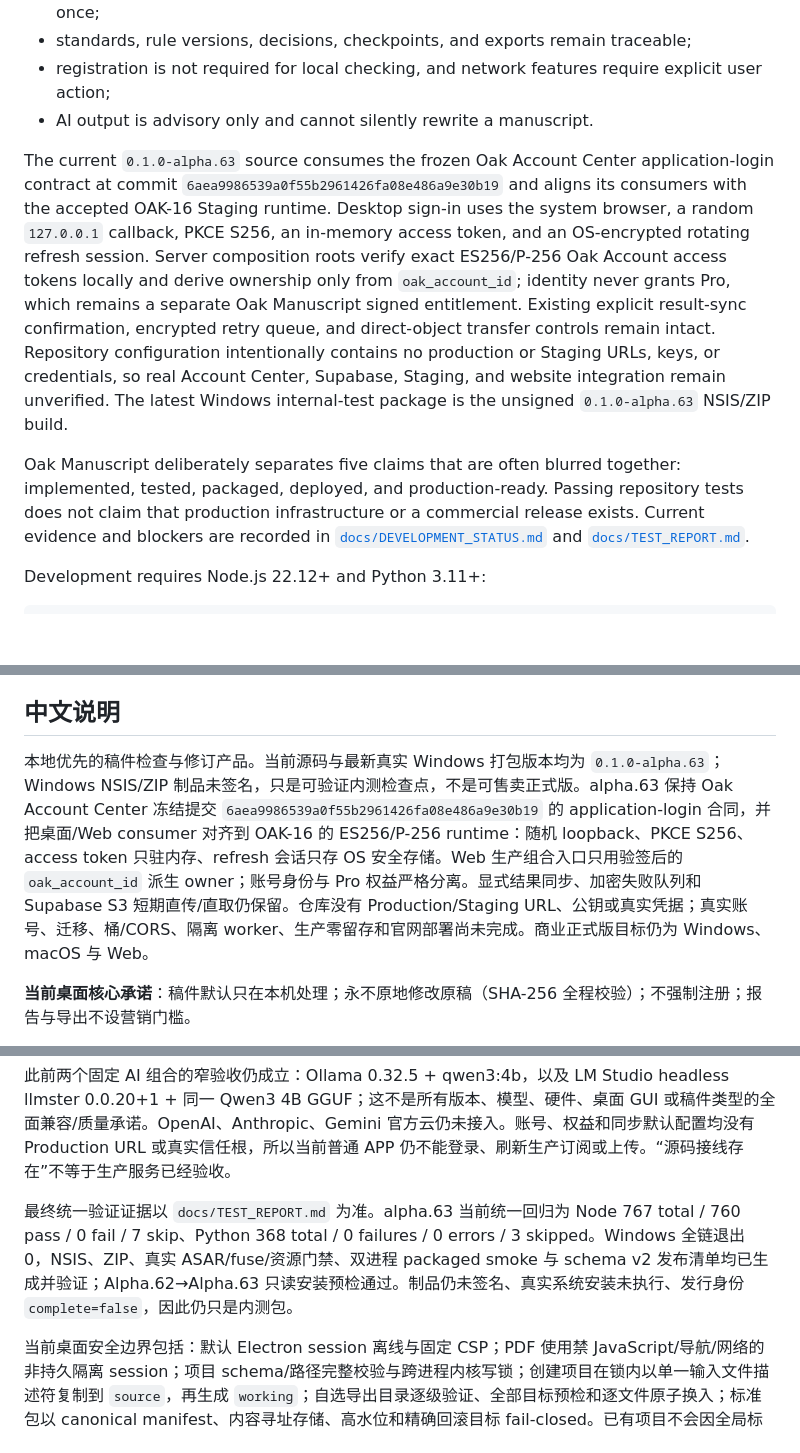
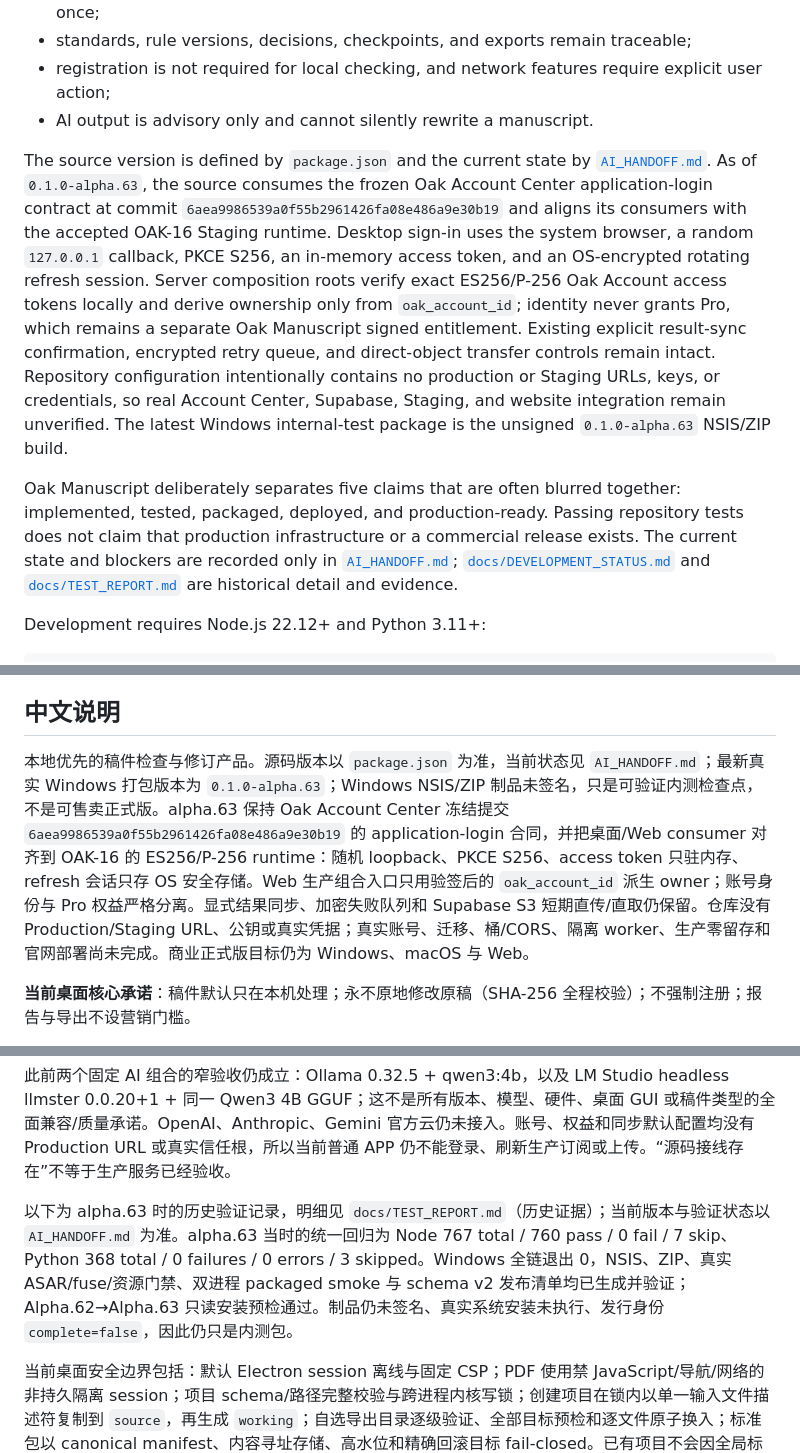
Before and after one commit to Oak2521/Oak-Manuscript-App, a Markdown page: README.md, 3 parts joined by grey strips. GitHub-like rendering; blank space fills up the shorter version.

Commit message:
docs: README 其余状态说法指向 AI_HANDOFF，测试报告标为历史证据
Co-Authored-By: Claude Opus 5.5 <noreply@anthropic.com>
Claude-Session: https://claude.ai/code/session_01BEnN2av7Uuc1QKnxzh9nVn

```diff
--- a/README.md
+++ b/README.md
@@ -15,9 +15,9 @@ The project is built around several non-negotiable properties:
 - registration is not required for local checking, and network features require explicit user action;
 - AI output is advisory only and cannot silently rewrite a manuscript.
 
-The current `0.1.0-alpha.63` source consumes the frozen Oak Account Center application-login contract at commit `6aea9986539a0f55b2961426fa08e486a9e30b19` and aligns its consumers with the accepted OAK-16 Staging runtime. Desktop sign-in uses the system browser, a random `127.0.0.1` callback, PKCE S256, an in-memory access token, and an OS-encrypted rotating refresh session. Server composition roots verify exact ES256/P-256 Oak Account access tokens locally and derive ownership only from `oak_account_id`; identity never grants Pro, which remains a separate Oak Manuscript signed entitlement. Existing explicit result-sync confirmation, encrypted retry queue, and direct-object transfer controls remain intact. Repository configuration intentionally contains no production or Staging URLs, keys, or credentials, so real Account Center, Supabase, Staging, and website integration remain unverified. The latest Windows internal-test package is the unsigned `0.1.0-alpha.63` NSIS/ZIP build.
+The source version is defined by `package.json` and the current state by [`AI_HANDOFF.md`](AI_HANDOFF.md). As of `0.1.0-alpha.63`, the source consumes the frozen Oak Account Center application-login contract at commit `6aea9986539a0f55b2961426fa08e486a9e30b19` and aligns its consumers with the accepted OAK-16 Staging runtime. Desktop sign-in uses the system browser, a random `127.0.0.1` callback, PKCE S256, an in-memory access token, and an OS-encrypted rotating refresh session. Server composition roots verify exact ES256/P-256 Oak Account access tokens locally and derive ownership only from `oak_account_id`; identity never grants Pro, which remains a separate Oak Manuscript signed entitlement. Existing explicit result-sync confirmation, encrypted retry queue, and direct-object transfer controls remain intact. Repository configuration intentionally contains no production or Staging URLs, keys, or credentials, so real Account Center, Supabase, Staging, and website integration remain unverified. The latest Windows internal-test package is the unsigned `0.1.0-alpha.63` NSIS/ZIP build.
 
-Oak Manuscript deliberately separates five claims that are often blurred together: implemented, tested, packaged, deployed, and production-ready. Passing repository tests does not claim that production infrastructure or a commercial release exists. Current evidence and blockers are recorded in [`docs/DEVELOPMENT_STATUS.md`](docs/DEVELOPMENT_STATUS.md) and [`docs/TEST_REPORT.md`](docs/TEST_REPORT.md).
+Oak Manuscript deliberately separates five claims that are often blurred together: implemented, tested, packaged, deployed, and production-ready. Passing repository tests does not claim that production infrastructure or a commercial release exists. The current state and blockers are recorded only in [`AI_HANDOFF.md`](AI_HANDOFF.md); [`docs/DEVELOPMENT_STATUS.md`](docs/DEVELOPMENT_STATUS.md) and [`docs/TEST_REPORT.md`](docs/TEST_REPORT.md) are historical detail and evidence.
 
 Development requires Node.js 22.12+ and Python 3.11+:
 
@@ -31,7 +31,7 @@ Contributions are welcome. Collaboration rules for all contributors (including A
 
 ## 中文说明
 
-本地优先的稿件检查与修订产品。当前源码与最新真实 Windows 打包版本均为 `0.1.0-alpha.63`；Windows NSIS/ZIP 制品未签名，只是可验证内测检查点，不是可售卖正式版。alpha.63 保持 Oak Account Center 冻结提交 `6aea9986539a0f55b2961426fa08e486a9e30b19` 的 application-login 合同，并把桌面/Web consumer 对齐到 OAK-16 的 ES256/P-256 runtime：随机 loopback、PKCE S256、access token 只驻内存、refresh 会话只存 OS 安全存储。Web 生产组合入口只用验签后的 `oak_account_id` 派生 owner；账号身份与 Pro 权益严格分离。显式结果同步、加密失败队列和 Supabase S3 短期直传/直取仍保留。仓库没有 Production/Staging URL、公钥或真实凭据；真实账号、迁移、桶/CORS、隔离 worker、生产零留存和官网部署尚未完成。商业正式版目标仍为 Windows、macOS 与 Web。
+本地优先的稿件检查与修订产品。源码版本以 `package.json` 为准，当前状态见 `AI_HANDOFF.md`；最新真实 Windows 打包版本为 `0.1.0-alpha.63`；Windows NSIS/ZIP 制品未签名，只是可验证内测检查点，不是可售卖正式版。alpha.63 保持 Oak Account Center 冻结提交 `6aea9986539a0f55b2961426fa08e486a9e30b19` 的 application-login 合同，并把桌面/Web consumer 对齐到 OAK-16 的 ES256/P-256 runtime：随机 loopback、PKCE S256、access token 只驻内存、refresh 会话只存 OS 安全存储。Web 生产组合入口只用验签后的 `oak_account_id` 派生 owner；账号身份与 Pro 权益严格分离。显式结果同步、加密失败队列和 Supabase S3 短期直传/直取仍保留。仓库没有 Production/Staging URL、公钥或真实凭据；真实账号、迁移、桶/CORS、隔离 worker、生产零留存和官网部署尚未完成。商业正式版目标仍为 Windows、macOS 与 Web。
 
 **当前桌面核心承诺**：稿件默认只在本机处理；永不原地修改原稿（SHA-256 全程校验）；不强制注册；报告与导出不设营销门槛。
 
@@ -55,7 +55,7 @@ alpha.58 发布 `oak-standards/oak-rules 2.1.0`（release sequence 3）：新增
 
 此前两个固定 AI 组合的窄验收仍成立：Ollama 0.32.5 + qwen3:4b，以及 LM Studio headless llmster 0.0.20+1 + 同一 Qwen3 4B GGUF；这不是所有版本、模型、硬件、桌面 GUI 或稿件类型的全面兼容/质量承诺。OpenAI、Anthropic、Gemini 官方云仍未接入。账号、权益和同步默认配置均没有 Production URL 或真实信任根，所以当前普通 APP 仍不能登录、刷新生产订阅或上传。“源码接线存在”不等于生产服务已经验收。
 
-最终统一验证证据以 `docs/TEST_REPORT.md` 为准。alpha.63 当前统一回归为 Node 767 total / 760 pass / 0 fail / 7 skip、Python 368 total / 0 failures / 0 errors / 3 skipped。Windows 全链退出 0，NSIS、ZIP、真实 ASAR/fuse/资源门禁、双进程 packaged smoke 与 schema v2 发布清单均已生成并验证；Alpha.62→Alpha.63 只读安装预检通过。制品仍未签名、真实系统安装未执行、发行身份 `complete=false`，因此仍只是内测包。
+以下为 alpha.63 时的历史验证记录，明细见 `docs/TEST_REPORT.md`（历史证据）；当前版本与验证状态以 `AI_HANDOFF.md` 为准。alpha.63 当时的统一回归为 Node 767 total / 760 pass / 0 fail / 7 skip、Python 368 total / 0 failures / 0 errors / 3 skipped。Windows 全链退出 0，NSIS、ZIP、真实 ASAR/fuse/资源门禁、双进程 packaged smoke 与 schema v2 发布清单均已生成并验证；Alpha.62→Alpha.63 只读安装预检通过。制品仍未签名、真实系统安装未执行、发行身份 `complete=false`，因此仍只是内测包。
 
 当前桌面安全边界包括：默认 Electron session 离线与固定 CSP；PDF 使用禁 JavaScript/导航/网络的非持久隔离 session；项目 schema/路径完整校验与跨进程内核写锁；创建项目在锁内以单一输入文件描述符复制到 `source`，再生成 `working`；自选导出目录逐级验证、全部目标预检和逐文件原子换入；标准包以 canonical manifest、内容寻址存储、高水位和精确回滚目标 fail-closed。已有项目不会因全局标准更新而静默换规则，必须先查看差异并显式确认，升级后强制重检。
 
```
Also changed, not shown: other parts of README.md (+1 -1 lines).
